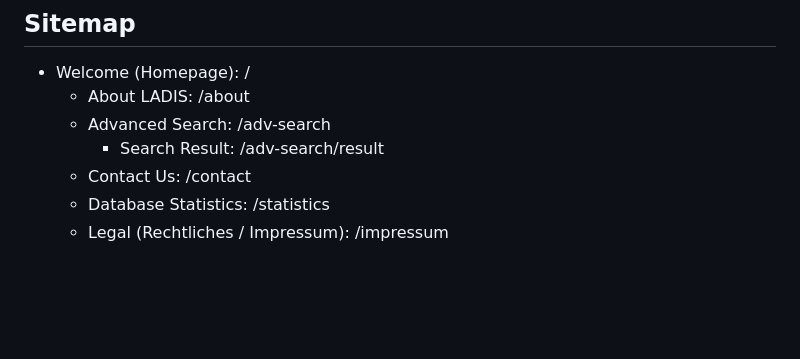
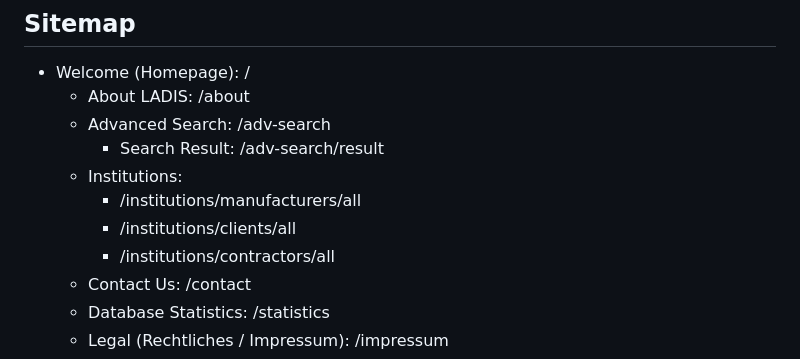
Before and after one commit to McNamara84/ladis, a Markdown page: README.md, the part around the change. Drawn GitHub-style; blank space fills up the shorter version.

Commit message:
Add institution routes to sitemap in README
Added routes for manufacturers, clients, and contractors under the Institutions section in the sitemap to improve documentation of available endpoints.

```diff
--- a/README.md
+++ b/README.md
@@ -27,6 +27,10 @@ We are developing our own information system as part of the P11 laboratory. A sp
     - About LADIS: /about
     - Advanced Search: /adv-search
         - Search Result: /adv-search/result
+    - Institutions:
+      - /institutions/manufacturers/all
+      - /institutions/clients/all
+      - /institutions/contractors/all
     - Contact Us: /contact
     - Database Statistics: /statistics
     - Legal (Rechtliches / Impressum): /impressum
```
